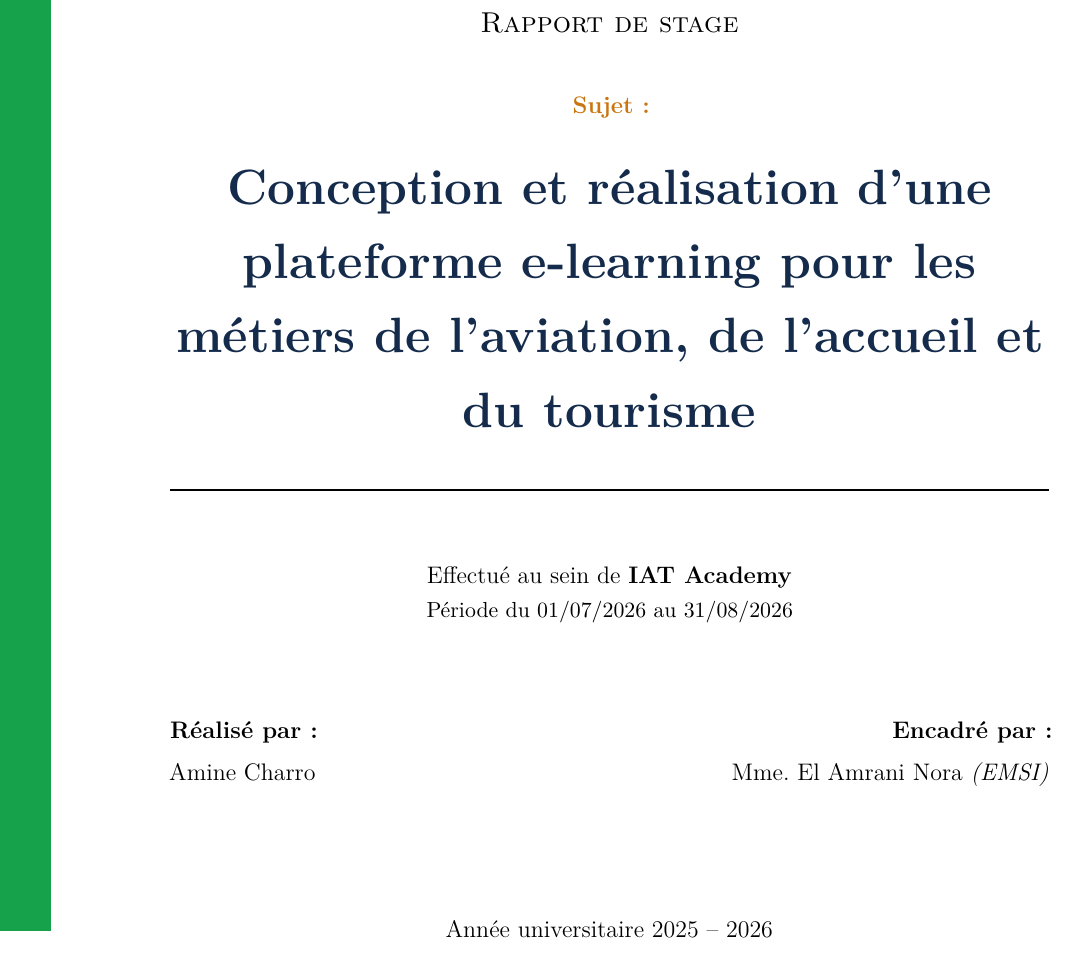
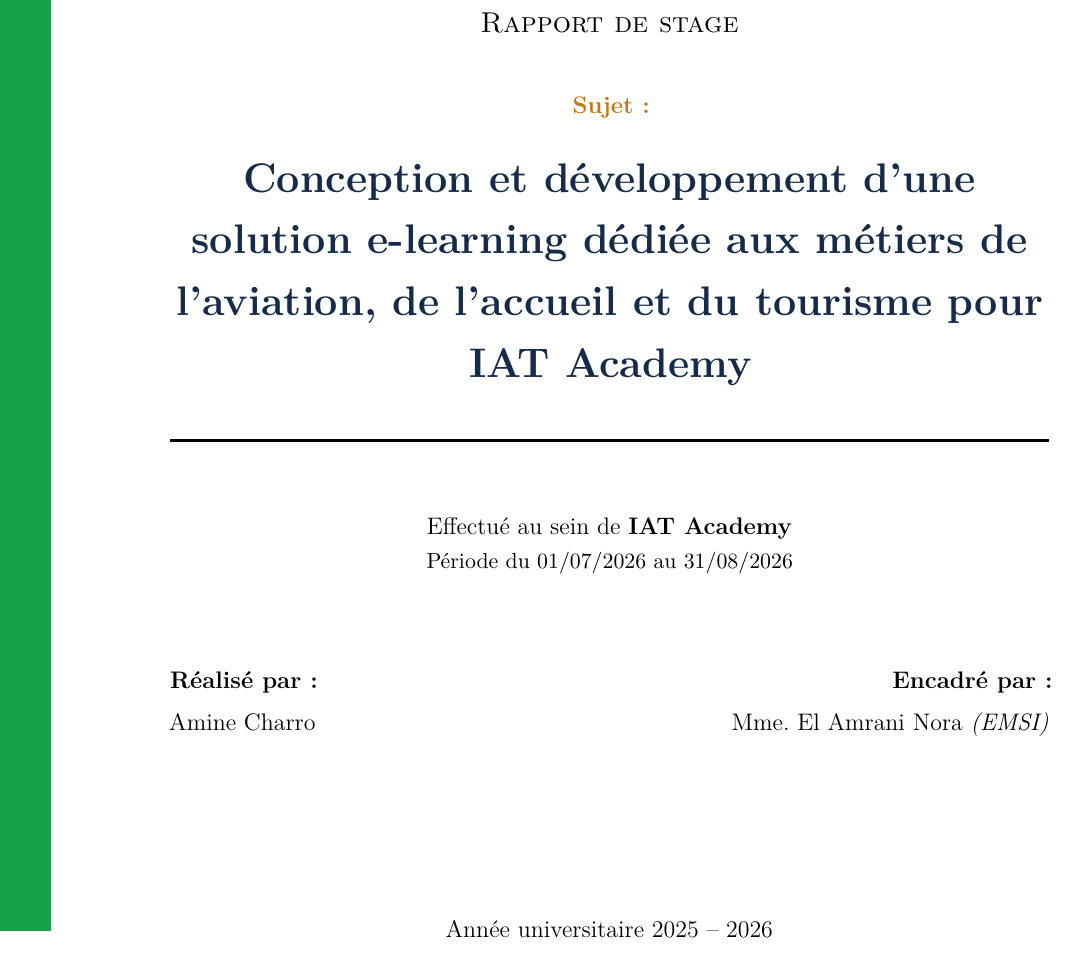
Before and after one commit to aminecharro01/E-learning, a LaTeX thesis (rapport_latex/main.tex, which reads rapport_latex/page_de_garde.tex, rapport_latex/preambule.tex): part of page 1 of 66, cut so that both start at the same text. Compiled offline with pdfLaTeX.

Commit message:
Rapport: titre reformule (solution dediee a IAT Academy, sans 'sur mesure') et police reduite en page de garde

```diff
--- a/rapport_latex/page_de_garde.tex
+++ b/rapport_latex/page_de_garde.tex
@@ -38,7 +38,7 @@
 \vspace{0.8cm}
 {\normalsize\bfseries\color{emsigreen} Sujet~:\par}
 \vspace{0.3cm}
-{\huge\bfseries\color{emsiblue} \TitreProjet \par}
+{\LARGE\bfseries\color{emsiblue} \TitreProjet \par}
 \vspace{0.5cm}
 \rule{\linewidth}{1.2pt}
 
--- a/rapport_latex/preambule.tex
+++ b/rapport_latex/preambule.tex
@@ -159,7 +159,7 @@
 \newcommand{\Etudiant}{Amine Charro}
 \newcommand{\Filiere}{Développement Digital et Systèmes d'Information --- 4\textsuperscript{e} année}
 \newcommand{\Entreprise}{IAT Academy}
-\newcommand{\TitreProjet}{Conception et réalisation d'une plateforme e-learning pour les métiers de l'aviation, de l'accueil et du tourisme}
+\newcommand{\TitreProjet}{Conception et développement d'une solution e-learning dédiée aux métiers de l'aviation, de l'accueil et du tourisme pour IAT Academy}
 \newcommand{\EncadrantPedago}{Mme. El Amrani Nora}
 \newcommand{\AnneeUniv}{2025 -- 2026}
 \newcommand{\Ville}{Casablanca}
```
Also changed, not shown: 1 other file.
